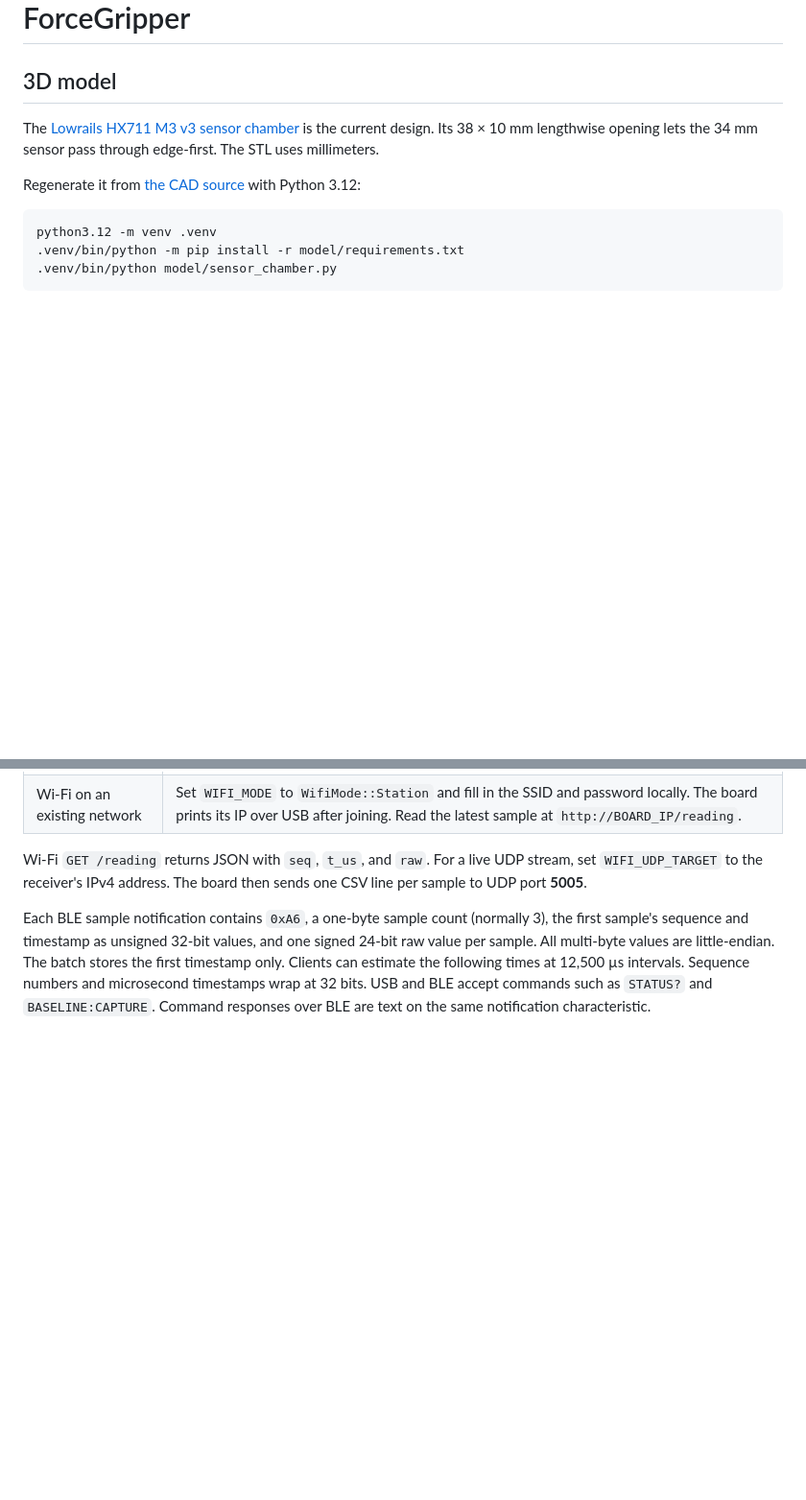
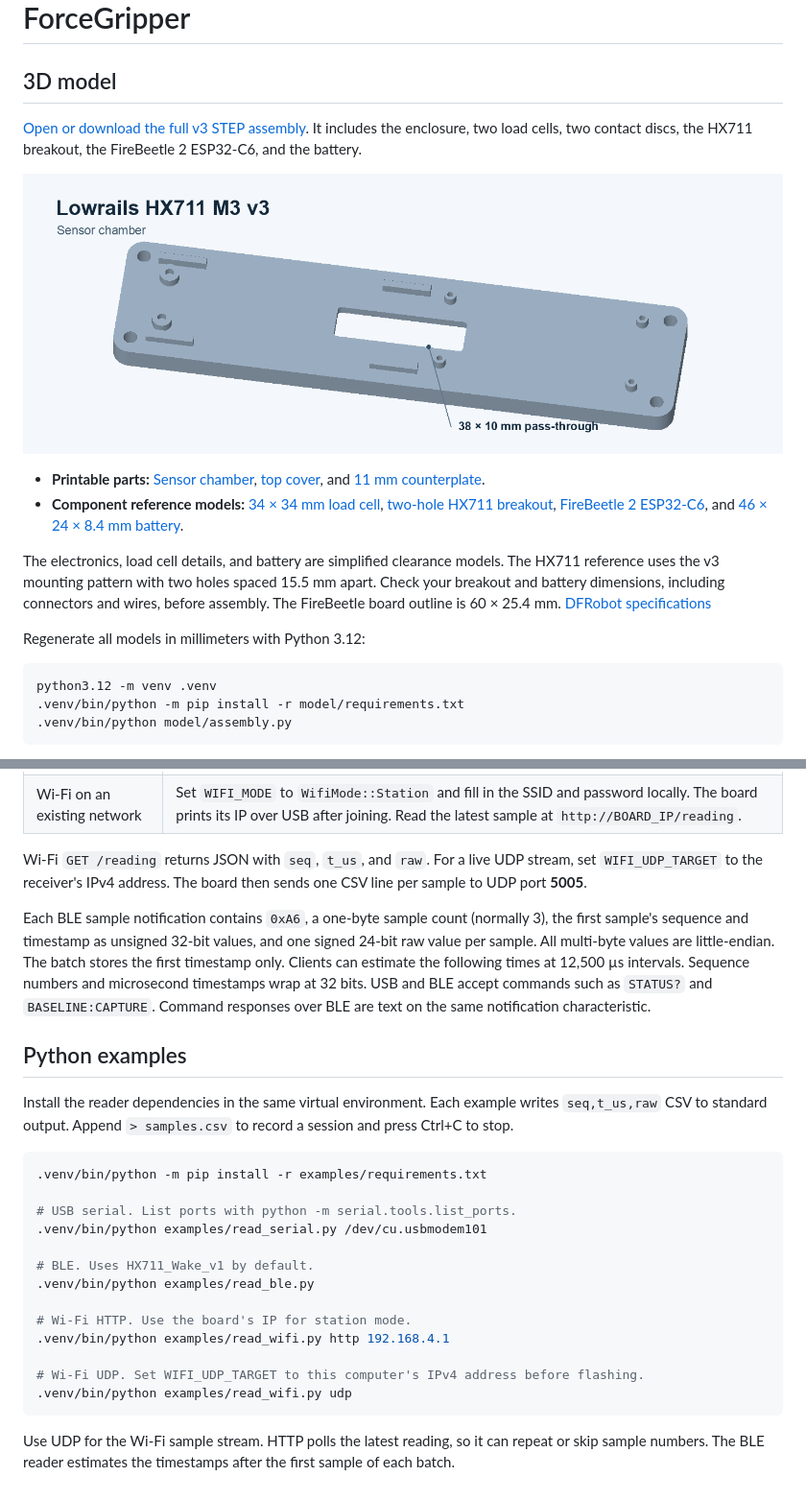
Before and after one commit to znelor/forcegripper, a Markdown page: README.md, 2 parts joined by grey strips. Shown at 96% size. Rendered like a GitHub page; pictures changed too: model/images/sensor-chamber.png (added); blank space fills up the shorter version.

````diff
--- a/README.md
+++ b/README.md
@@ -2,13 +2,20 @@
 
 ## 3D model
 
-The [Lowrails HX711 M3 v3 sensor chamber](model/sensor_chamber.stl) is the current design. Its 38 × 10 mm lengthwise opening lets the 34 mm sensor pass through edge-first. The STL uses millimeters.
+[Open or download the full v3 STEP assembly](model/forcegripper_v3.step). It includes the enclosure, two load cells, two contact discs, the HX711 breakout, the FireBeetle 2 ESP32-C6, and the battery.
 
-Regenerate it from [the CAD source](model/sensor_chamber.py) with Python 3.12:
+![Lowrails v3 sensor chamber with a callout for its 38 by 10 mm lengthwise opening](model/images/sensor-chamber.png)
+
+- **Printable parts:** [Sensor chamber](model/sensor_chamber.stl), [top cover](model/top_cover.stl), and [11 mm counterplate](model/counterplate.stl).
+- **Component reference models:** [34 × 34 mm load cell](model/components/load_cell.stl), [two-hole HX711 breakout](model/components/hx711.stl), [FireBeetle 2 ESP32-C6](model/components/firebeetle.stl), and [46 × 24 × 8.4 mm battery](model/components/battery.stl).
+
+The electronics, load cell details, and battery are simplified clearance models. The HX711 reference uses the v3 mounting pattern with two holes spaced 15.5 mm apart. Check your breakout and battery dimensions, including connectors and wires, before assembly. The FireBeetle board outline is 60 × 25.4 mm. [DFRobot specifications](https://wiki.dfrobot.com/dfr1075)
+
+Regenerate all models in millimeters with Python 3.12:
 
 ```sh
 python3.12 -m venv .venv
 .venv/bin/python -m pip install -r model/requirements.txt
-.venv/bin/python model/sensor_chamber.py
+.venv/bin/python model/assembly.py
 ```
 
@@ -39,3 +56,25 @@ USB serial and BLE are enabled by default. Enable Wi-Fi at the top of the sketch
 Wi-Fi `GET /reading` returns JSON with `seq`, `t_us`, and `raw`. For a live UDP stream, set `WIFI_UDP_TARGET` to the receiver's IPv4 address. The board then sends one CSV line per sample to UDP port **5005**.
 
 Each BLE sample notification contains `0xA6`, a one-byte sample count (normally 3), the first sample's sequence and timestamp as unsigned 32-bit values, and one signed 24-bit raw value per sample. All multi-byte values are little-endian. The batch stores the first timestamp only. Clients can estimate the following times at 12,500 µs intervals. Sequence numbers and microsecond timestamps wrap at 32 bits. USB and BLE accept commands such as `STATUS?` and `BASELINE:CAPTURE`. Command responses over BLE are text on the same notification characteristic.
+
+## Python examples
+
+Install the reader dependencies in the same virtual environment. Each example writes `seq,t_us,raw` CSV to standard output. Append `> samples.csv` to record a session and press Ctrl+C to stop.
+
+```sh
+.venv/bin/python -m pip install -r examples/requirements.txt
+
+# USB serial. List ports with python -m serial.tools.list_ports.
+.venv/bin/python examples/read_serial.py /dev/cu.usbmodem101
+
+# BLE. Uses HX711_Wake_v1 by default.
+.venv/bin/python examples/read_ble.py
+
+# Wi-Fi HTTP. Use the board's IP for station mode.
+.venv/bin/python examples/read_wifi.py http 192.168.4.1
+
+# Wi-Fi UDP. Set WIFI_UDP_TARGET to this computer's IPv4 address before flashing.
+.venv/bin/python examples/read_wifi.py udp
+```
+
+Use UDP for the Wi-Fi sample stream. HTTP polls the latest reading, so it can repeat or skip sample numbers. The BLE reader estimates the timestamps after the first sample of each batch.
````
Also changed, not shown: other parts of README.md (+11 -1 lines), model/images/exploded-assembly.png (added), model/images/load-cell-placement.png (added), 13 other files.
